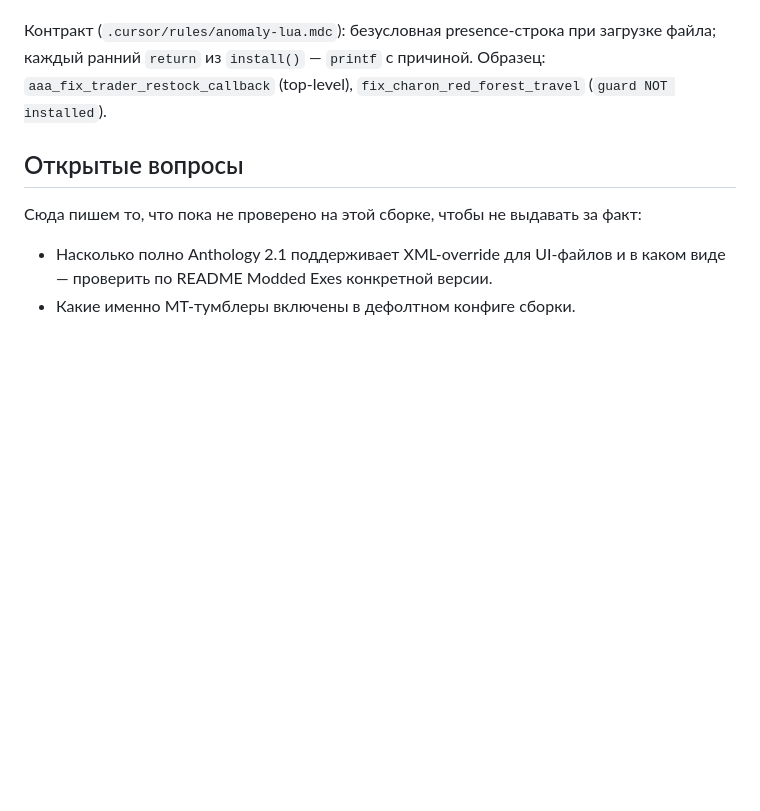
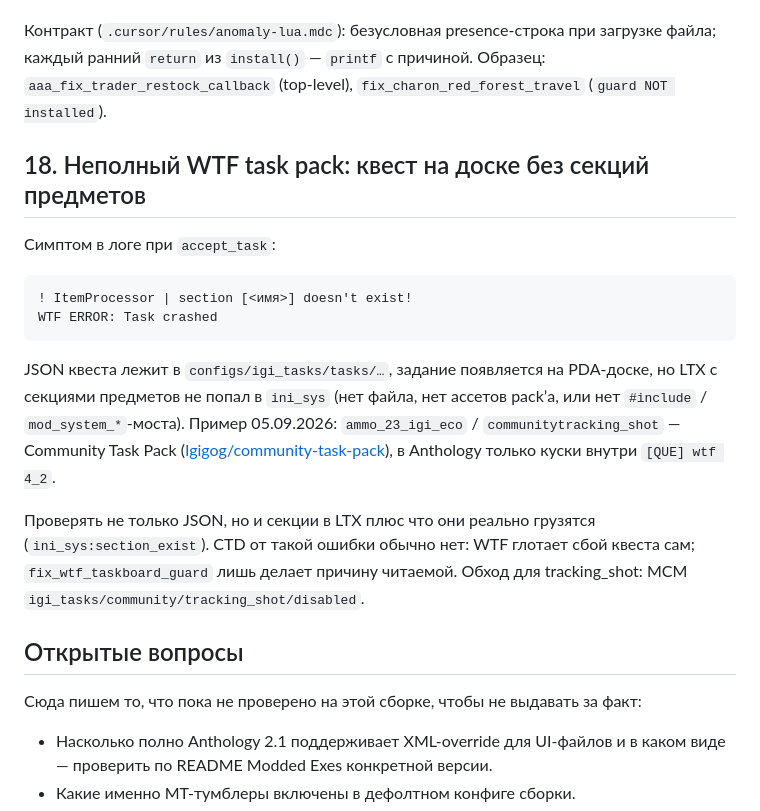
Before and after one commit to Kristiano12521/anthology-guard1, a Markdown page: docs/pitfalls.md, the part around the change. GitHub-like rendering; blank space fills up the shorter version.

````diff
--- a/docs/pitfalls.md
+++ b/docs/pitfalls.md
@@ -133,6 +133,19 @@ run_string for name,_ in pairs(db.actor_inside_zones or {}) do printf("inside_zo
 
 Контракт (`.cursor/rules/anomaly-lua.mdc`): безусловная presence-строка при загрузке файла; каждый ранний `return` из `install()` — `printf` с причиной. Образец: `aaa_fix_trader_restock_callback` (top-level), `fix_charon_red_forest_travel` (`guard NOT installed`).
 
+## 18. Неполный WTF task pack: квест на доске без секций предметов
+
+Симптом в логе при `accept_task`:
+
+```
+! ItemProcessor | section [<имя>] doesn't exist!
+WTF ERROR: Task crashed
+```
+
+JSON квеста лежит в `configs/igi_tasks/tasks/…`, задание появляется на PDA-доске, но LTX с секциями предметов не попал в `ini_sys` (нет файла, нет ассетов pack’а, или нет `#include` / `mod_system_*`-моста). Пример 05.09.2026: `ammo_23_igi_eco` / `communitytracking_shot` — Community Task Pack ([Igigog/community-task-pack](https://github.com/Igigog/community-task-pack)), в Anthology только куски внутри `[QUE] wtf 4_2`.
+
+Проверять не только JSON, но и секции в LTX плюс что они реально грузятся (`ini_sys:section_exist`). CTD от такой ошибки обычно нет: WTF глотает сбой квеста сам; `fix_wtf_taskboard_guard` лишь делает причину читаемой. Обход для tracking_shot: MCM `igi_tasks/community/tracking_shot/disabled`.
+
 ## Открытые вопросы
 
 Сюда пишем то, что пока не проверено на этой сборке, чтобы не выдавать за факт:
````
Also changed, not shown: docs/issues.md (+6 -0 lines).
